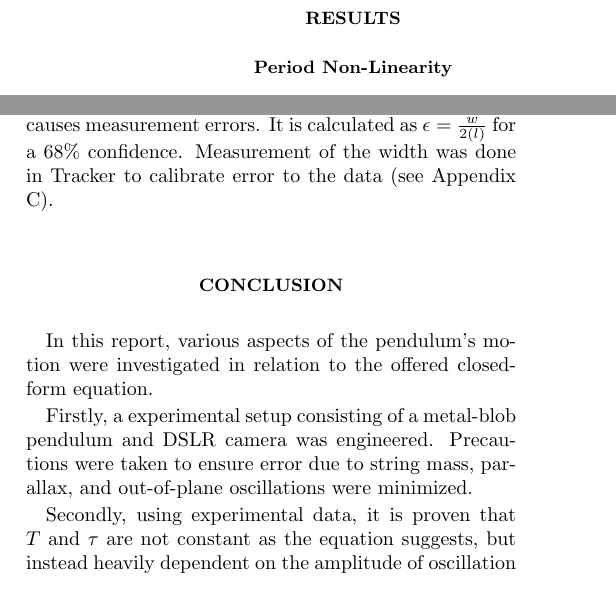
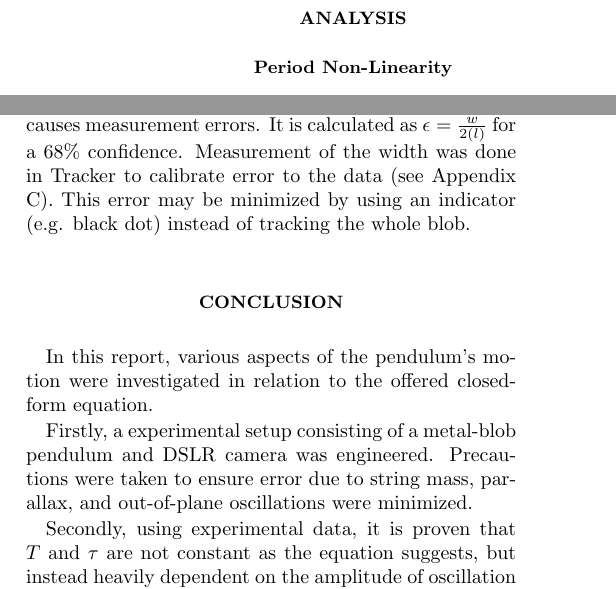
Before and after one commit to luyu-wu/Pendulum-Project, a LaTeX paper (main.tex): two parts of the columns of pages 2 and 3 of 5, joined at a grey line, cut at the place of the change. Compiled offline with pdfLaTeX.

Commit message:
change it to better suite requirements

```diff
--- a/main.tex
+++ b/main.tex
@@ -77,7 +77,7 @@ SciPy peak detection was performed to find local maxima. Periods were found by i
     \label{fig:angle_time}
 \end{figure}
 
-\section{Results}
+\section{Analysis}
 
 
 \subsection{Period Non-Linearity}
@@ -147,7 +147,7 @@ The uncertainty is selected between Type A and Type B depending on which is larg
 
 The Type B uncertainty of the time of measurement (which propagates to period) is negligible as the camera's shutter speed is $1/1000$. Error seen in period-amplitude is thus calculated through Type A. This noise likely sources from amplitude Type B uncertainty, which through peak detection, translates into noise in period data.
 
-The uncertainty for the amplitude of the pendulum seen in Figure 6 and 7 are determined through the Type B uncertainty of the amplitude. The width of the pendulum (of which Tracker may not always select the centre of) causes measurement errors. It is calculated as $\epsilon = \frac{w}{2(l)}$ for a 68\% confidence. Measurement of the width was done in Tracker to calibrate error to the data (see Appendix C).
+The uncertainty for the amplitude of the pendulum seen in Figure 6 and 7 are determined through the Type B uncertainty of the amplitude. The width of the pendulum (of which Tracker may not always select the centre of) causes measurement errors. It is calculated as $\epsilon = \frac{w}{2(l)}$ for a 68\% confidence. Measurement of the width was done in Tracker to calibrate error to the data (see Appendix C). This error may be minimized by using an indicator (e.g. black dot) instead of tracking the whole blob.
 
 \section{Conclusion}
 In this report, various aspects of the pendulum's motion were investigated in relation to the offered closed-form equation.
```
Also changed, not shown: main.pdf, main.tex (2 more changed lines), 5 other files.
